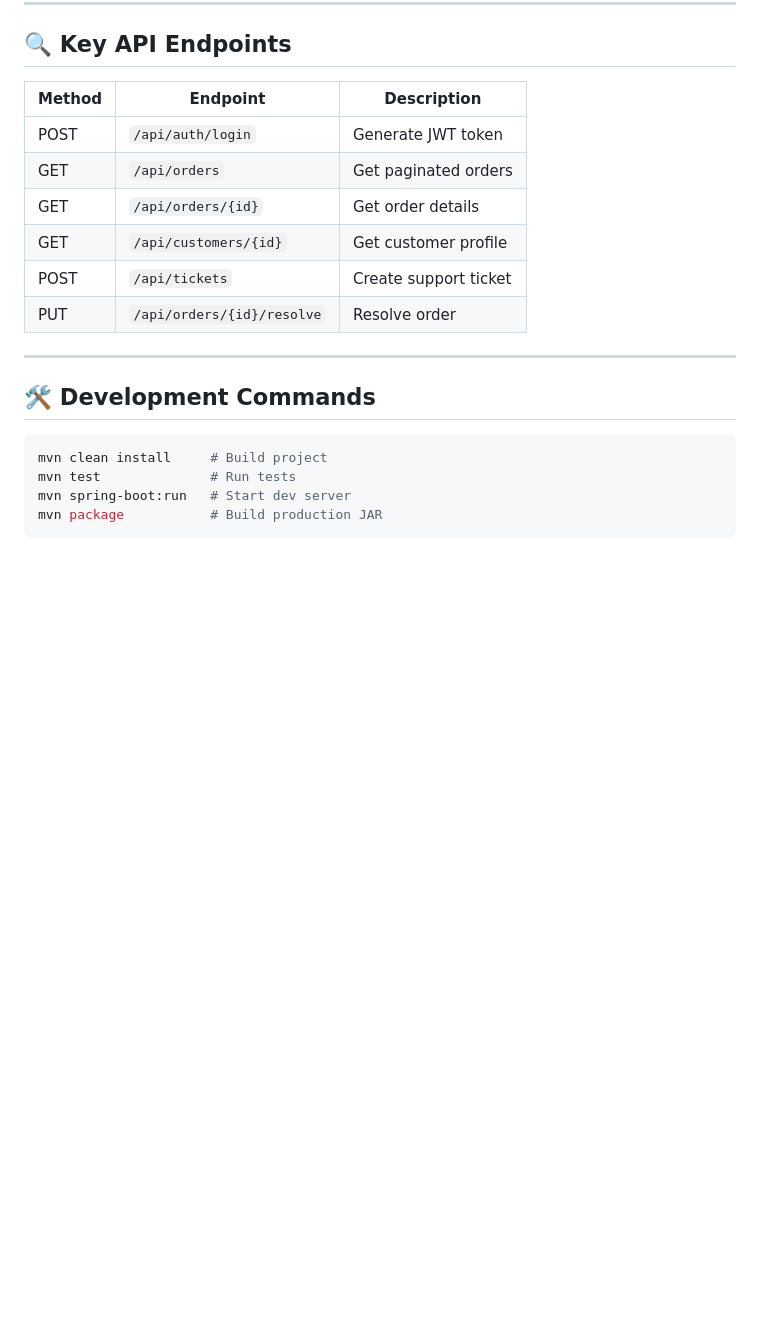
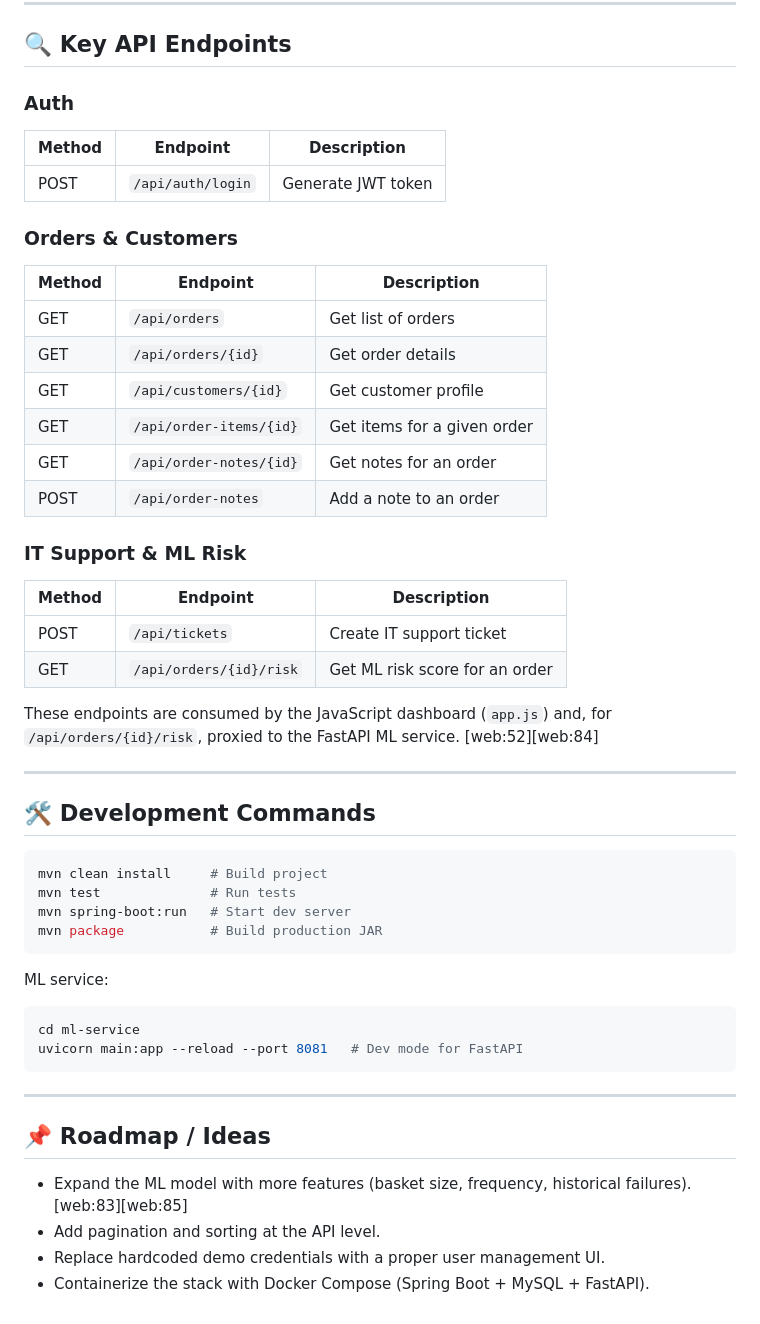
Before and after one commit to lengtran/order-management-java, a Markdown page: README.md, the part around one of its changes. GitHub-like rendering; blank space fills up the shorter version.

````diff
--- a/README.md
+++ b/README.md
@@ -119,14 +159,31 @@ src/
 
 ## 🔍 Key API Endpoints
 
-| Method | Endpoint                  | Description           |
-|--------|---------------------------|-----------------------|
-| POST   | `/api/auth/login`         | Generate JWT token    |
-| GET    | `/api/orders`             | Get paginated orders  |
-| GET    | `/api/orders/{id}`        | Get order details     |
-| GET    | `/api/customers/{id}`     | Get customer profile  |
-| POST   | `/api/tickets`            | Create support ticket |
-| PUT    | `/api/orders/{id}/resolve`| Resolve order         |
+### Auth
+
+| Method | Endpoint           | Description          |
+|--------|--------------------|----------------------|
+| POST   | `/api/auth/login`  | Generate JWT token   |
+
+### Orders & Customers
+
+| Method | Endpoint                   | Description                  |
+|--------|----------------------------|------------------------------|
+| GET    | `/api/orders`              | Get list of orders           |
+| GET    | `/api/orders/{id}`         | Get order details            |
+| GET    | `/api/customers/{id}`      | Get customer profile         |
+| GET    | `/api/order-items/{id}`    | Get items for a given order  |
+| GET    | `/api/order-notes/{id}`    | Get notes for an order       |
+| POST   | `/api/order-notes`         | Add a note to an order       |
+
+### IT Support & ML Risk
+
+| Method | Endpoint                       | Description                         |
+|--------|--------------------------------|-------------------------------------|
+| POST   | `/api/tickets`                | Create IT support ticket            |
+| GET    | `/api/orders/{id}/risk`       | Get ML risk score for an order      |
+
+These endpoints are consumed by the JavaScript dashboard (`app.js`) and, for `/api/orders/{id}/risk`, proxied to the FastAPI ML service. [web:52][web:84]
 
 ---
 
@@ -138,3 +195,19 @@ mvn test              # Run tests
 mvn spring-boot:run   # Start dev server
 mvn package           # Build production JAR
 ```
+
+ML service:
+
+```bash
+cd ml-service
+uvicorn main:app --reload --port 8081   # Dev mode for FastAPI
+```
+
+---
+
+## 📌 Roadmap / Ideas
+
+- Expand the ML model with more features (basket size, frequency, historical failures). [web:83][web:85]
+- Add pagination and sorting at the API level.
+- Replace hardcoded demo credentials with a proper user management UI.
+- Containerize the stack with Docker Compose (Spring Boot + MySQL + FastAPI).
````
Also changed, not shown: other parts of README.md (+75 -35 lines).
